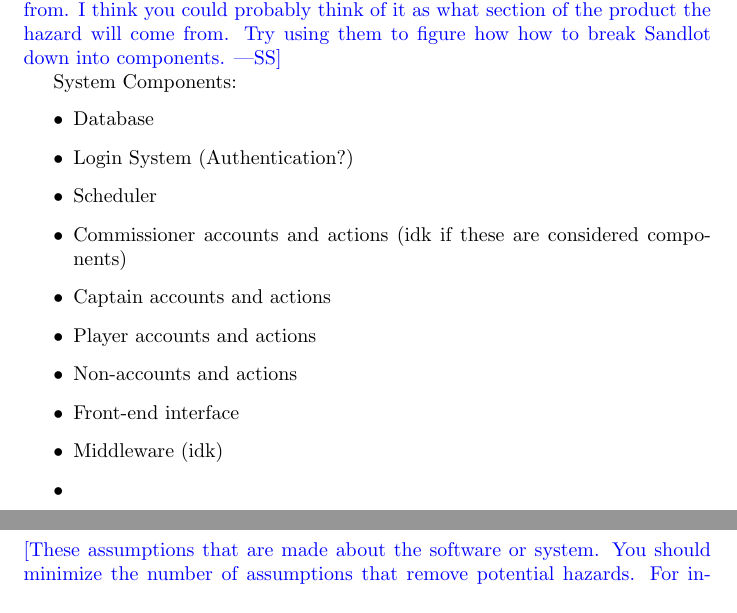
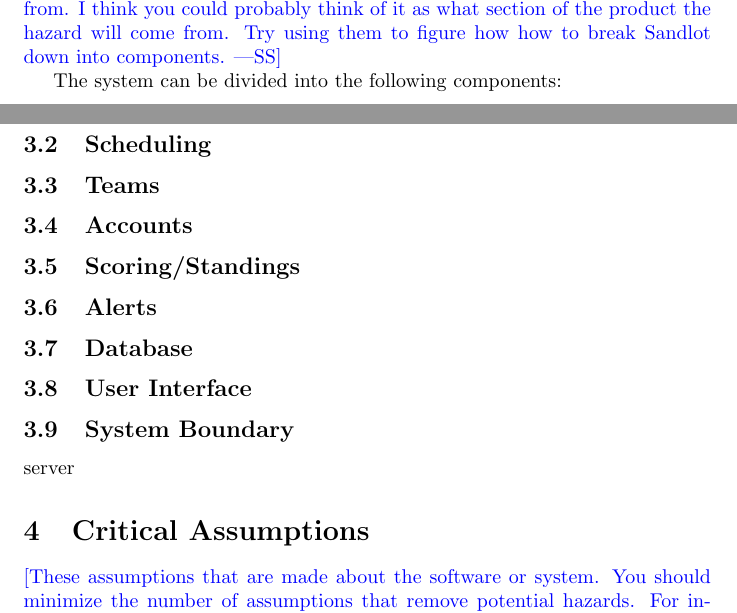
Before and after one commit to Nicholas-Fabugais-Inaba/Sandlot, a LaTeX document (docs/HazardAnalysis/HazardAnalysis.tex): two parts of pages 4 and 5 of 6 before the commit and two parts of pages 4 and 5 of 7 after it, joined at a grey line, cut so that both start at the same text. Compiled offline with pdfLaTeX.

Commit message:
system components outline

```diff
--- a/docs/HazardAnalysis/HazardAnalysis.tex
+++ b/docs/HazardAnalysis/HazardAnalysis.tex
@@ -81,19 +81,26 @@
 I think you could probably think of it as what section of the product the hazard will come from.
 Try using them to figure how how to break Sandlot down into components.}
 
-System Components:
-\begin{itemize}
-    \item Database
-    \item Login System (Authentication?)
-    \item Scheduler
-    \item Commissioner accounts and actions (idk if these are considered components)
-    \item Captain accounts and actions
-    \item Player accounts and actions
-    \item Non-accounts and actions
-    \item Front-end interface
-    \item Middleware (idk)
-    \item
-\end{itemize}
+The system can be divided into the following components:
+\subsection{Authentication}
+
+
+\subsection{Scheduling}
+
+\subsection{Teams}
+
+\subsection{Accounts}
+
+\subsection{Scoring/Standings}
+
+\subsection{Alerts}
+
+\subsection{Database}
+
+\subsection{User Interface}
+
+\subsection{System Boundary}
+server
 
 \section{Critical Assumptions}
 
```
